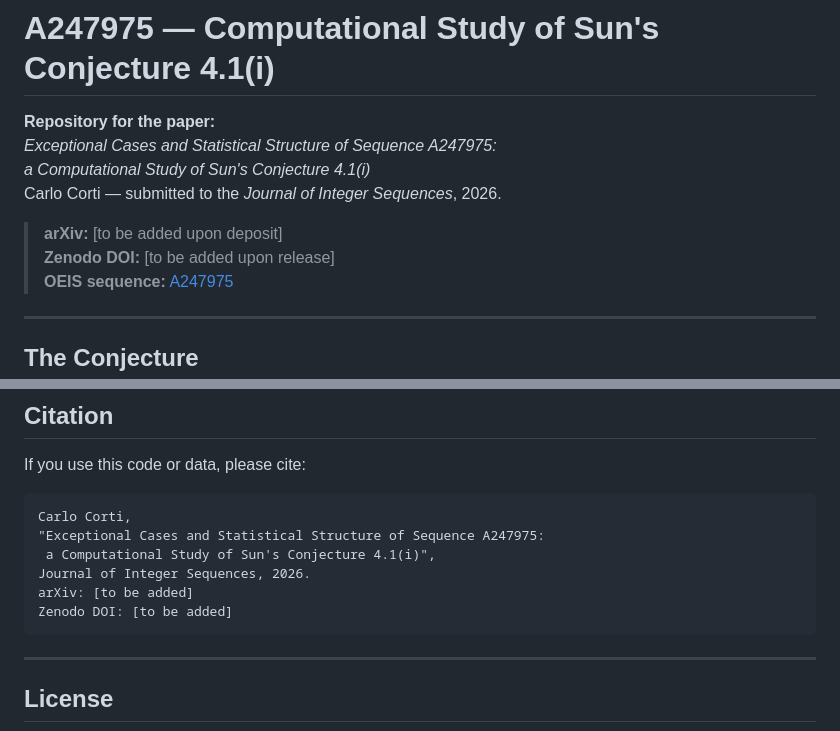
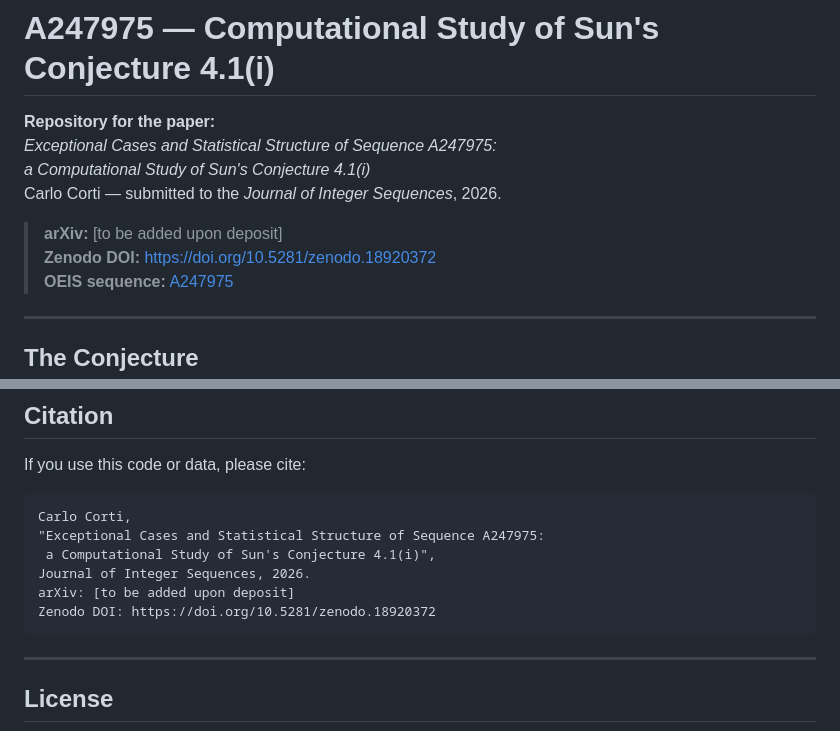
Before and after one commit to carcorti/A247975, a Markdown page: README.md, 2 parts joined by grey strips. Drawn GitHub-style.

````diff
--- a/README.md
+++ b/README.md
@@ -6,7 +6,7 @@ a Computational Study of Sun's Conjecture 4.1(i)*
 Carlo Corti — submitted to the *Journal of Integer Sequences*, 2026.
 
 > **arXiv:** [to be added upon deposit]
-> **Zenodo DOI:** [to be added upon release]
+> **Zenodo DOI:** https://doi.org/10.5281/zenodo.18920372
 > **OEIS sequence:** [A247975](https://oeis.org/A247975)
 
 ---
@@ -133,8 +133,8 @@ Carlo Corti,
 "Exceptional Cases and Statistical Structure of Sequence A247975:
  a Computational Study of Sun's Conjecture 4.1(i)",
 Journal of Integer Sequences, 2026.
-arXiv: [to be added]
-Zenodo DOI: [to be added]
+arXiv: [to be added upon deposit]
+Zenodo DOI: https://doi.org/10.5281/zenodo.18920372
 ```
 
 ---
````
